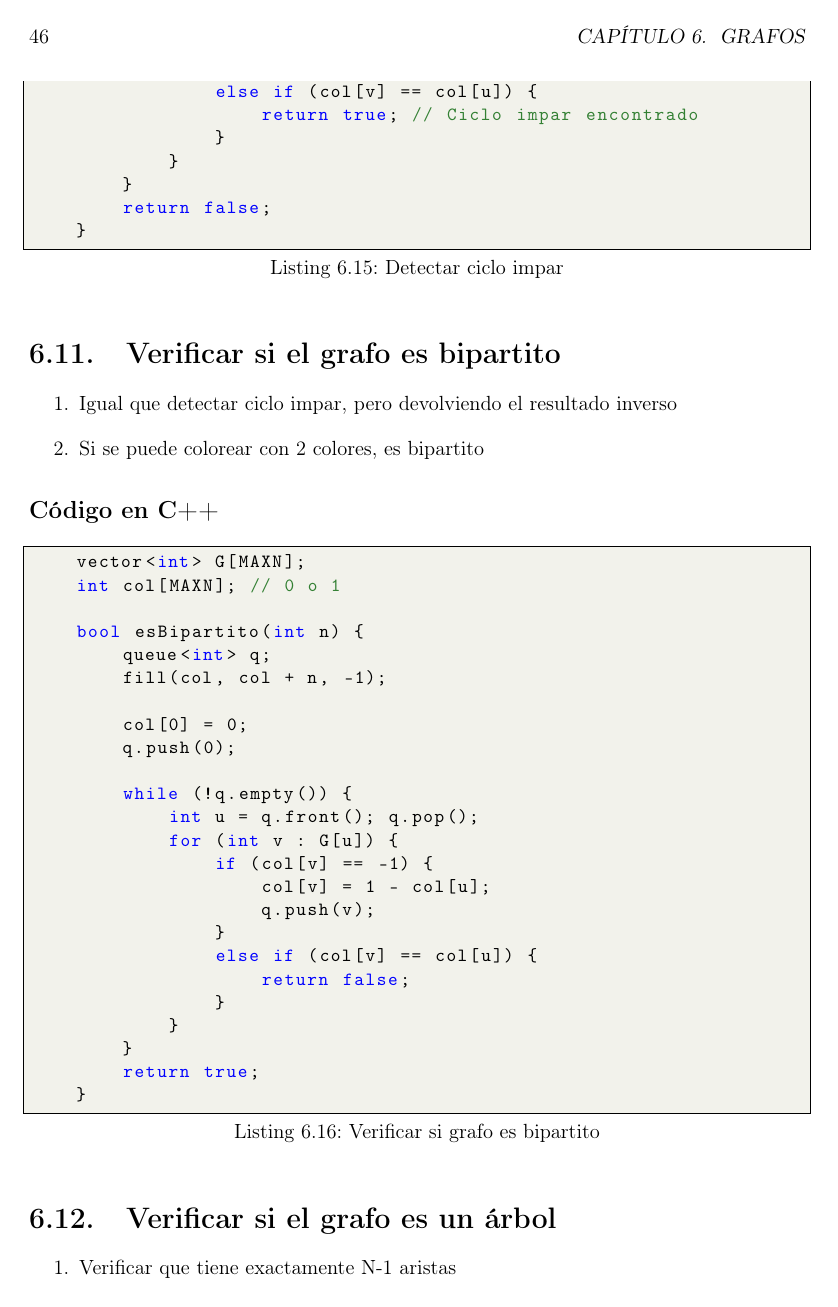
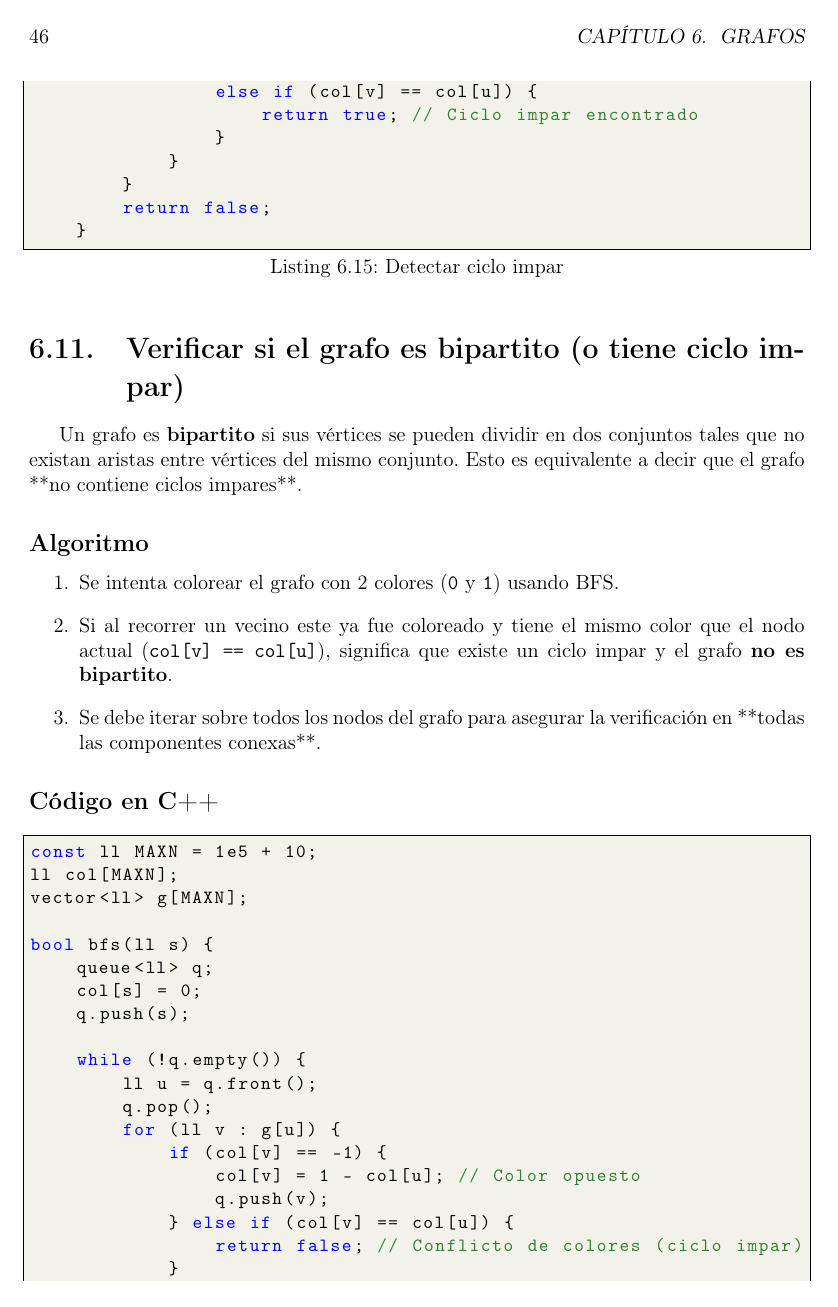
Before and after one commit to MilenaPellegrino/33book, a LaTeX thesis (main.tex, which reads TeX_files/6-grafos.tex): page 52 of 74. Compiled offline with pdfLaTeX.

Commit message:
add bipartite graph verif section

```diff
--- a/TeX_files/6-grafos.tex
+++ b/TeX_files/6-grafos.tex
@@ -445,35 +445,38 @@ Inicialmente, todos los nodos están en blanco (0), lo que significa que no fuer
 	}
 \end{lstlisting}
 
-\section{Verificar si el grafo es bipartito}
+\section{Verificar si el grafo es bipartito (o tiene ciclo impar)}
 
+Un grafo es \textbf{bipartito} si sus vértices se pueden dividir en dos conjuntos tales que no existan aristas entre vértices del mismo conjunto. Esto es equivalente a decir que el grafo **no contiene ciclos impares**.
+
+\subsection*{Algoritmo}
 \begin{enumerate}
-	\item Igual que detectar ciclo impar, pero devolviendo el resultado inverso
-	\item Si se puede colorear con 2 colores, es bipartito
+    \item Se intenta colorear el grafo con 2 colores (\texttt{0} y \texttt{1}) usando BFS.
+    \item Si al recorrer un vecino este ya fue coloreado y tiene el mismo color que el nodo actual (\texttt{col[v] == col[u]}), significa que existe un ciclo impar y el grafo \textbf{no es bipartito}.
+    \item Se debe iterar sobre todos los nodos del grafo para asegurar la verificación en **todas las componentes conexas**.
 \end{enumerate}
 
 \subsection*{Código en C++}
 
-\begin{lstlisting}[caption=Verificar si grafo es bipartito]
-	vector<int> G[MAXN];
-	int col[MAXN]; // 0 o 1
+\begin{lstlisting}[language=C++, caption={Verificar si un grafo es bipartito (1-indexed)}]
+const ll MAXN = 1e5 + 10;
+ll col[MAXN];
+vector<ll> g[MAXN];
 
-	bool esBipartito(int n) {
-		queue<int> q;
-		fill(col, col + n, -1);
-
-		col[0] = 0;
-		q.push(0);
+bool bfs(ll s) {
+    queue<ll> q;
+    col[s] = 0;
+    q.push(s);
 
     while (!q.empty()) {
-			int u = q.front(); q.pop();
-			for (int v : G[u]) {
+        ll u = q.front();
+        q.pop();
+        for (ll v : g[u]) {
             if (col[v] == -1) {
-					col[v] = 1 - col[u];
+                col[v] = 1 - col[u]; // Color opuesto
                 q.push(v);
-				}
-				else if (col[v] == col[u]) {
-					return false;
+            } else if (col[v] == col[u]) {
+                return false; // Conflicto de colores (ciclo impar)
             }
         }
     }
```
Also changed, not shown: TeX_files/6-grafos.tex (16 more changed lines). Lines whose indentation alone changed are shown as unchanged.
